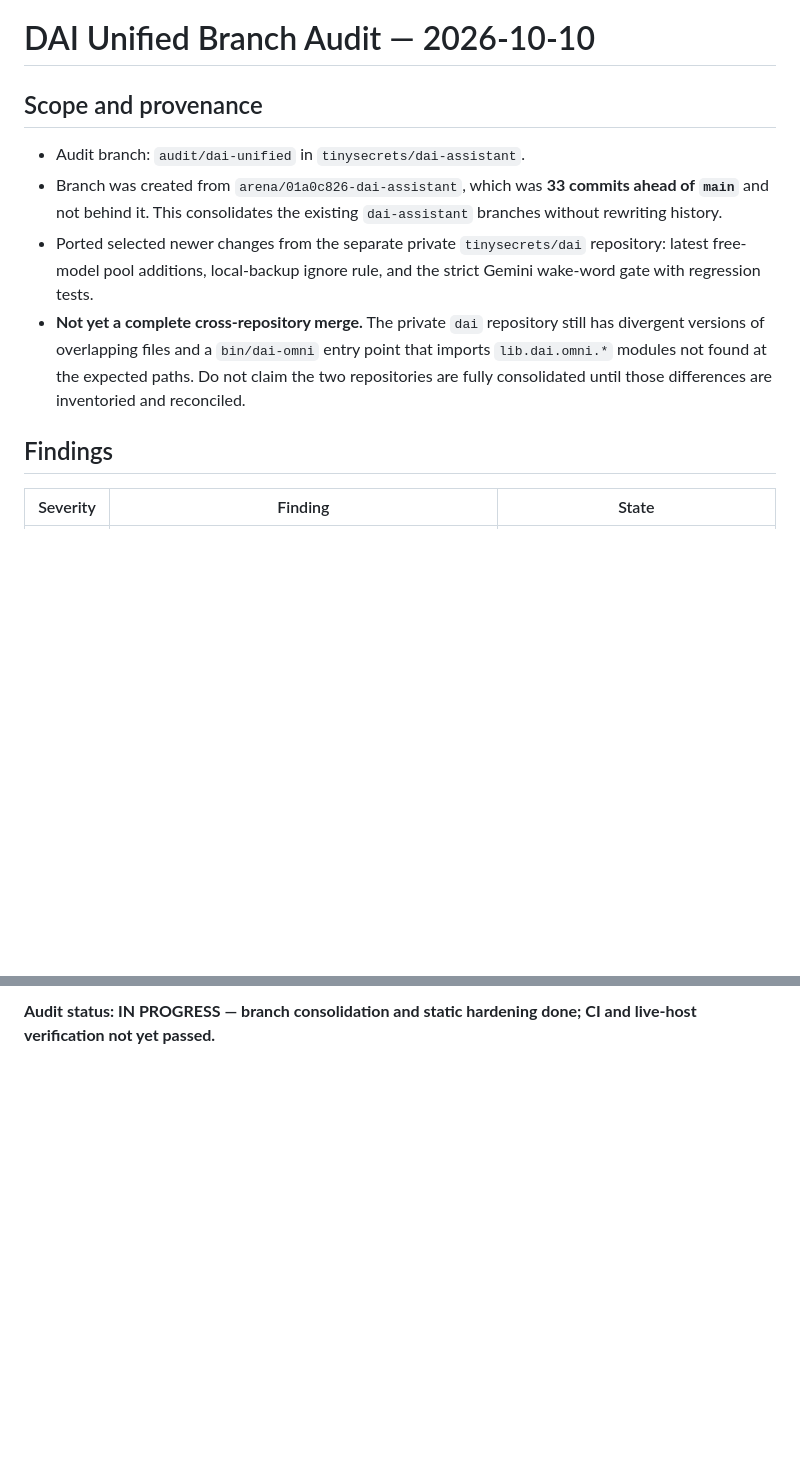
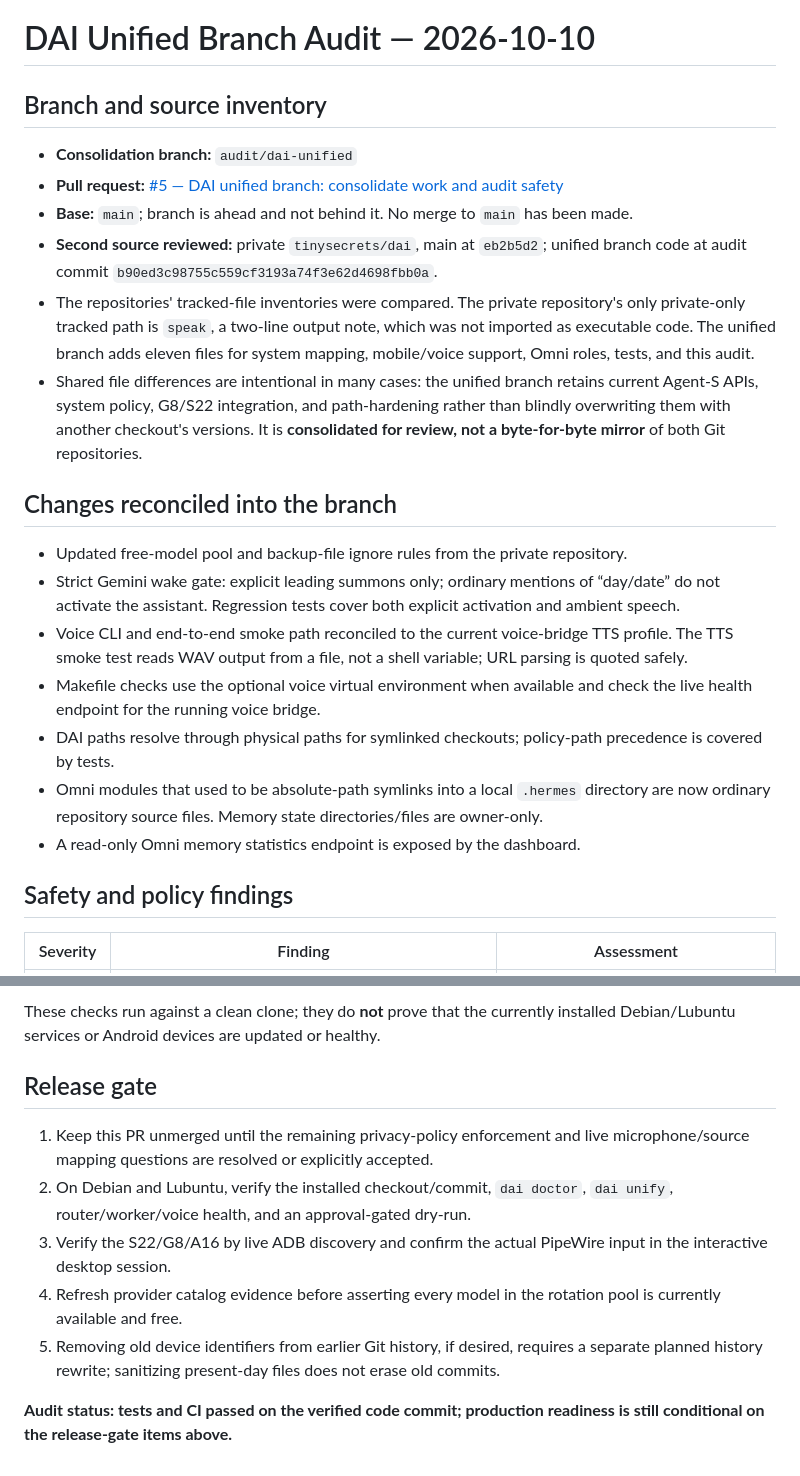
Before and after one commit to tinysecrets/dai-assistant, a Markdown page: docs/UNIFIED_AUDIT.md, 2 parts joined by grey strips. Drawn GitHub-style; blank space fills up the shorter version.

```diff
--- a/docs/UNIFIED_AUDIT.md
+++ b/docs/UNIFIED_AUDIT.md
@@ -1,13 +1,25 @@
 # DAI Unified Branch Audit — 2026-10-10
 
-## Scope and provenance
+## Branch and source inventory
 
-- Audit branch: `audit/dai-unified` in `tinysecrets/dai-assistant`.
-- Branch was created from `arena/01a0c826-dai-assistant`, which was **33 commits ahead of `main`** and not behind it. This consolidates the existing `dai-assistant` branches without rewriting history.
-- Ported selected newer changes from the separate private `tinysecrets/dai` repository: latest free-model pool additions, local-backup ignore rule, and the strict Gemini wake-word gate with regression tests.
-- **Not yet a complete cross-repository merge.** The private `dai` repository still has divergent versions of overlapping files and a `bin/dai-omni` entry point that imports `lib.dai.omni.*` modules not found at the expected paths. Do not claim the two repositories are fully consolidated until those differences are inventoried and reconciled.
+- **Consolidation branch:** `audit/dai-unified`
+- **Pull request:** [#5 — DAI unified branch: consolidate work and audit safety](https://github.com/tinysecrets/dai-assistant/pull/5)
+- **Base:** `main`; branch is ahead and not behind it. No merge to `main` has been made.
+- **Second source reviewed:** private `tinysecrets/dai`, main at `eb2b5d2`; unified branch code at audit commit `b90ed3c98755c559cf3193a74f3e62d4698fbb0a`.
+- The repositories' tracked-file inventories were compared. The private repository's only private-only tracked path is `speak`, a two-line output note, which was not imported as executable code. The unified branch adds eleven files for system mapping, mobile/voice support, Omni roles, tests, and this audit.
+- Shared file differences are intentional in many cases: the unified branch retains current Agent-S APIs, system policy, G8/S22 integration, and path-hardening rather than blindly overwriting them with another checkout's versions. It is **consolidated for review, not a byte-for-byte mirror** of both Git repositories.
 
-## Findings
+## Changes reconciled into the branch
 
-| Severity | Finding | State |
+- Updated free-model pool and backup-file ignore rules from the private repository.
+- Strict Gemini wake gate: explicit leading summons only; ordinary mentions of “day/date” do not activate the assistant. Regression tests cover both explicit activation and ambient speech.
+- Voice CLI and end-to-end smoke path reconciled to the current voice-bridge TTS profile. The TTS smoke test reads WAV output from a file, not a shell variable; URL parsing is quoted safely.
+- Makefile checks use the optional voice virtual environment when available and check the live health endpoint for the running voice bridge.
+- DAI paths resolve through physical paths for symlinked checkouts; policy-path precedence is covered by tests.
+- Omni modules that used to be absolute-path symlinks into a local `.hermes` directory are now ordinary repository source files. Memory state directories/files are owner-only.
+- A read-only Omni memory statistics endpoint is exposed by the dashboard.
+
+## Safety and policy findings
+
+| Severity | Finding | Assessment |
 |---|---|---|
@@ -36,2 +47,12 @@
 
-**Audit status: IN PROGRESS — branch consolidation and static hardening done; CI and live-host verification not yet passed.**
+These checks run against a clean clone; they do **not** prove that the currently installed Debian/Lubuntu services or Android devices are updated or healthy.
+
+## Release gate
+
+1. Keep this PR unmerged until the remaining privacy-policy enforcement and live microphone/source mapping questions are resolved or explicitly accepted.
+2. On Debian and Lubuntu, verify the installed checkout/commit, `dai doctor`, `dai unify`, router/worker/voice health, and an approval-gated dry-run.
+3. Verify the S22/G8/A16 by live ADB discovery and confirm the actual PipeWire input in the interactive desktop session.
+4. Refresh provider catalog evidence before asserting every model in the rotation pool is currently available and free.
+5. Removing old device identifiers from earlier Git history, if desired, requires a separate planned history rewrite; sanitizing present-day files does not erase old commits.
+
+**Audit status: tests and CI passed on the verified code commit; production readiness is still conditional on the release-gate items above.**
```
Also changed, not shown: other parts of docs/UNIFIED_AUDIT.md (+17 -18 lines).
